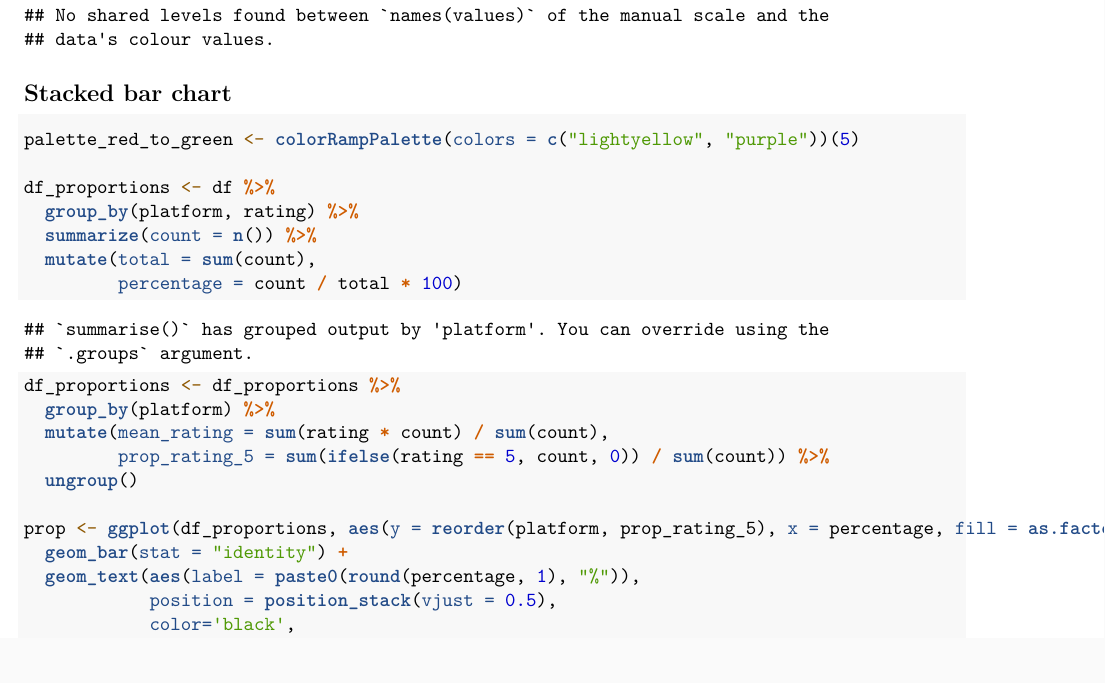
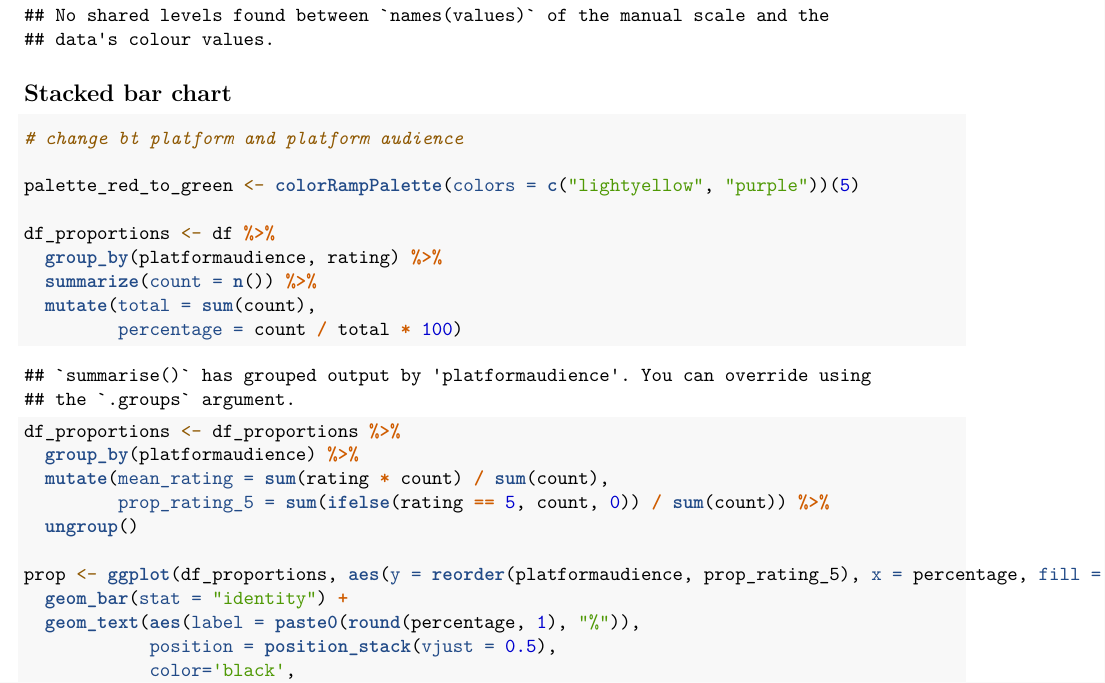
Before and after one commit to gauchewy/photosharingnorms, an R Markdown document (pilot.Rmd): part of page 18 of 19, cut so that both start at the same text. Rendered offline with R 4.5, knitr and Pandoc, then LaTeX, with nearby package versions; some code elsewhere in the file could not run offline.

Commit message:
platformaud switch

````diff
--- a/pilot.Rmd
+++ b/pilot.Rmd
@@ -626,21 +626,23 @@ ggsave("colored_y_colored_p_no_ci.png", dpi=300, width = 10, height = 6, units =
 ## Stacked bar chart
 
 ```{r stacked_bar}
+# change bt platform and platform audience
+
 palette_red_to_green <- colorRampPalette(colors = c("lightyellow", "purple"))(5)
 
 df_proportions <- df %>%
-  group_by(platform, rating) %>%
+  group_by(platformaudience, rating) %>%
   summarize(count = n()) %>%
   mutate(total = sum(count),
          percentage = count / total * 100)
 
 df_proportions <- df_proportions %>%
-  group_by(platform) %>%
+  group_by(platformaudience) %>%
   mutate(mean_rating = sum(rating * count) / sum(count),
          prop_rating_5 = sum(ifelse(rating == 5, count, 0)) / sum(count)) %>%
   ungroup()
 
-prop <- ggplot(df_proportions, aes(y = reorder(platform, prop_rating_5), x = percentage, fill = as.factor(rating))) +
+prop <- ggplot(df_proportions, aes(y = reorder(platformaudience, prop_rating_5), x = percentage, fill = as.factor(rating))) +
   geom_bar(stat = "identity") +
   geom_text(aes(label = paste0(round(percentage, 1), "%")),
             position = position_stack(vjust = 0.5),
````
